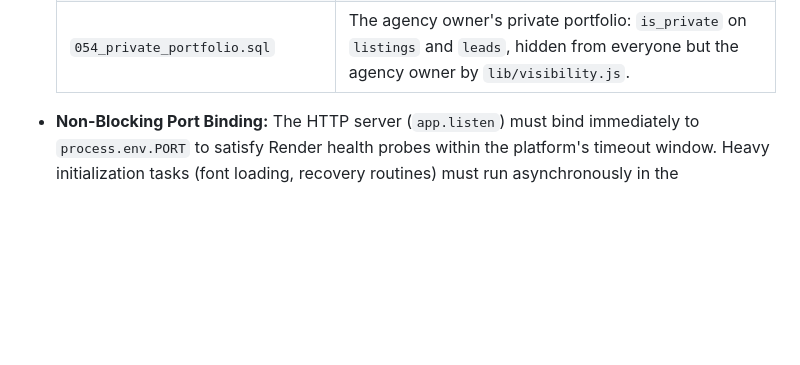
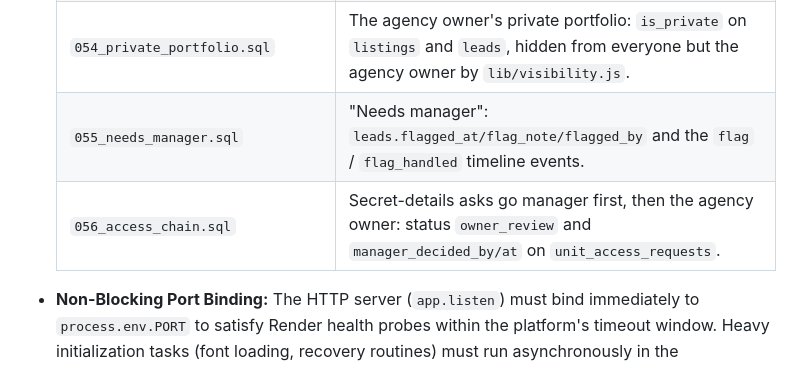
Before and after one commit to PPHelios/whatsapp-broker-bot, a Markdown page: ARCHITECTURE_MANIFEST.md, the part around the change. Rendered like a GitHub page; blank space fills up the shorter version.

Commit message:
Name migrations 055 and 056 in ARCHITECTURE_MANIFEST.md
Co-Authored-By: Claude Sonnet 5.5 <noreply@anthropic.com>
Claude-Session: https://claude.ai/code/session_01PFgh1mCdVc1vEZxVFSQ9FJ

```diff
--- a/ARCHITECTURE_MANIFEST.md
+++ b/ARCHITECTURE_MANIFEST.md
@@ -72,6 +72,8 @@
   | `052_unit_privacy.sql` | Agency-only unit location and secret details: `projects.lat/lng` (inherited by its units), `unit_access_requests` (a broker asks, the unit's broker or a manager answers); `agencies.crm_settings.secret_details` = restricted (default) or all |
   | `038_assistant.sql` | The assistant (C10 + N1): `project_contexts` (per project summary, facts, source key, built time), `assistant_questions` (question log: channel, found, web, scopes), `agencies.assistant` (owner's web switch and monthly web answers) |
   | `054_private_portfolio.sql` | The agency owner's private portfolio: `is_private` on `listings` and `leads`, hidden from everyone but the agency owner by `lib/visibility.js`. |
+  | `055_needs_manager.sql` | "Needs manager": `leads.flagged_at/flag_note/flagged_by` and the `flag` / `flag_handled` timeline events. |
+  | `056_access_chain.sql` | Secret-details asks go manager first, then the agency owner: status `owner_review` and `manager_decided_by/at` on `unit_access_requests`. |
 
 * **Non-Blocking Port Binding:** The HTTP server (`app.listen`) must bind immediately to `process.env.PORT` to satisfy Render health probes within the platform's timeout window. Heavy initialization tasks (font loading, recovery routines) must run asynchronously in the background.
 * **Graceful Termination & Drain Protocol:** On `SIGTERM` or `SIGINT`, the service enters a draining state:
```
